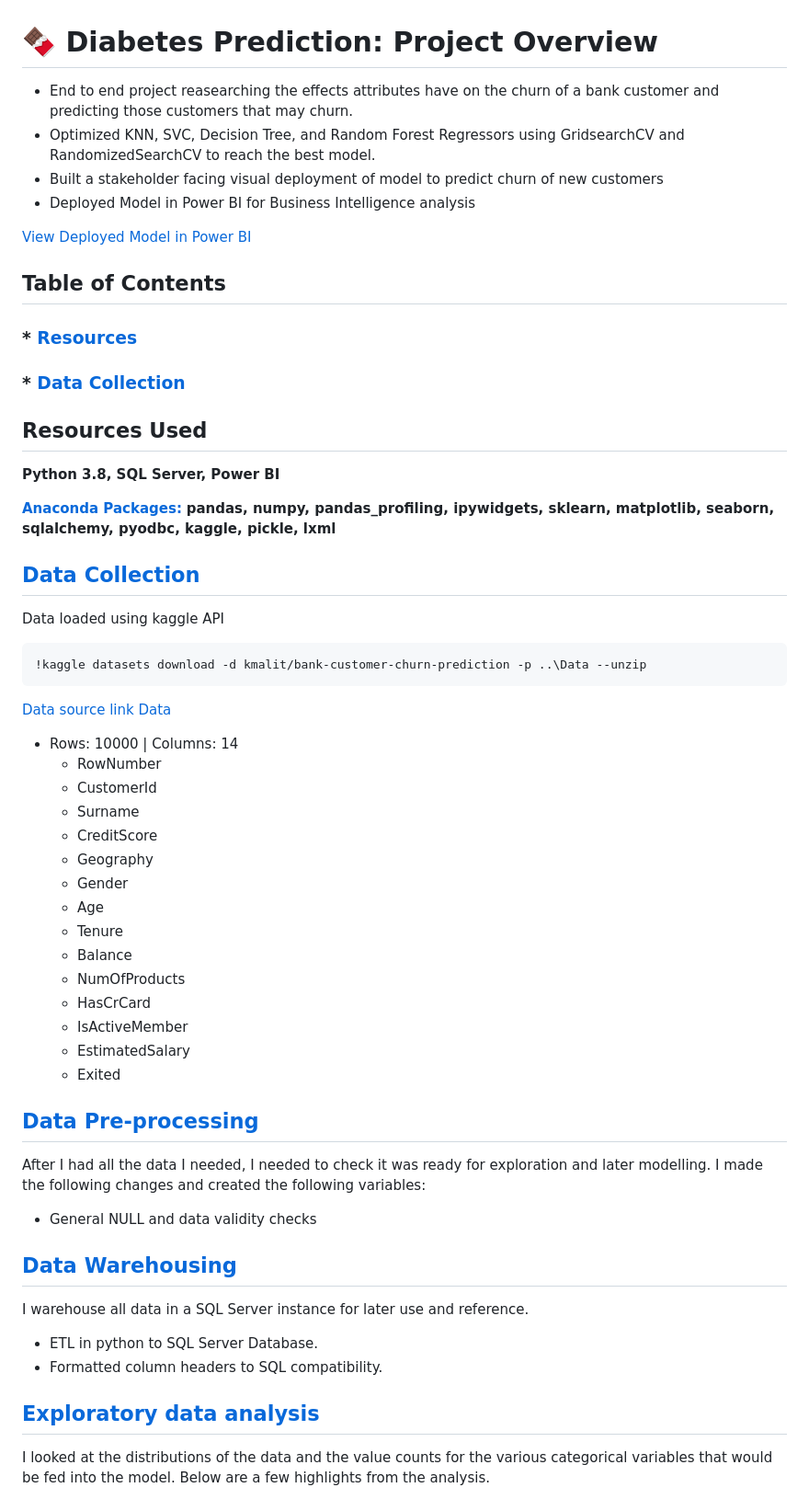
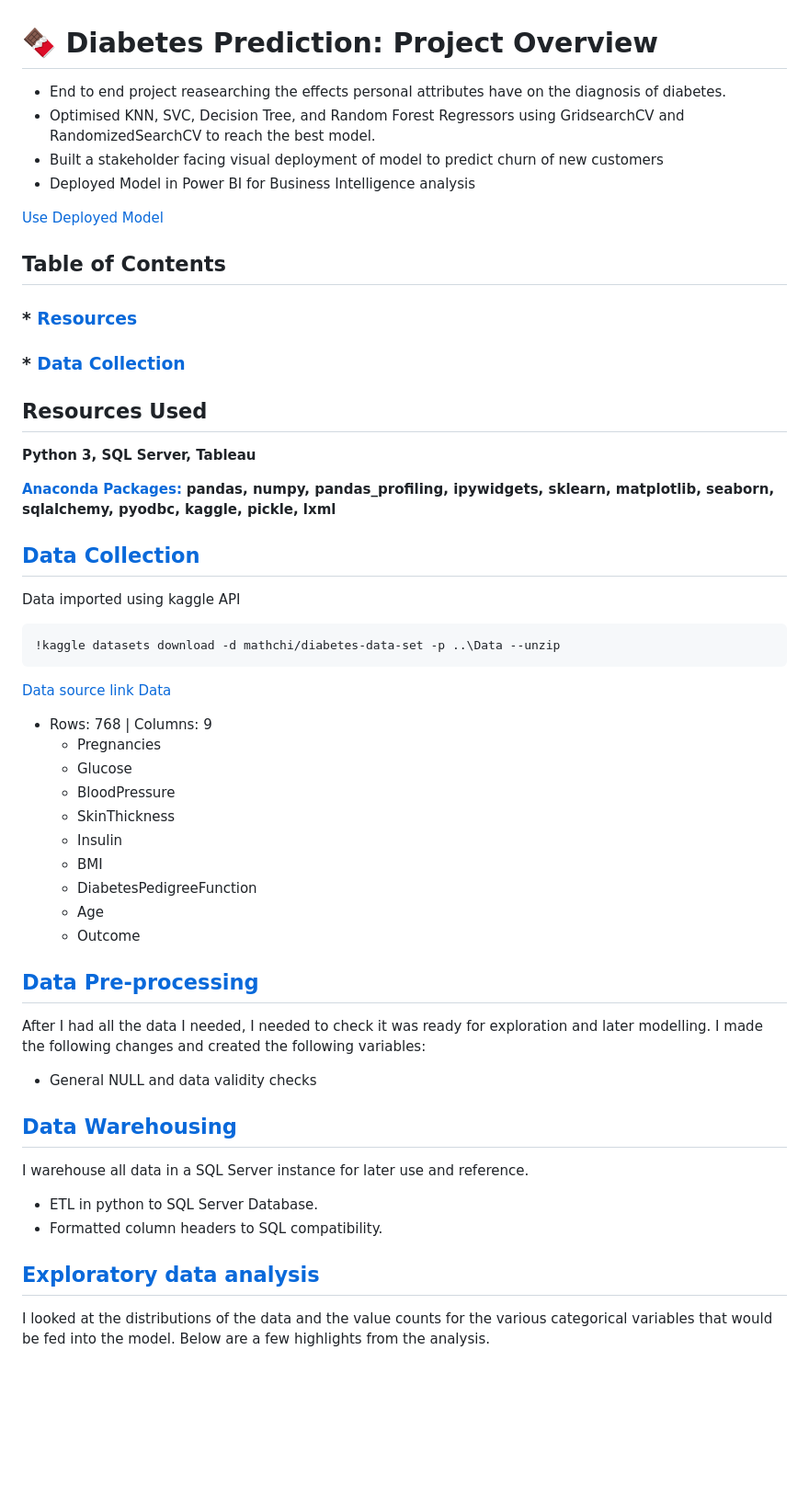
Before and after one commit to MattithyahuData/P7-Diabetes-Prediction, a Markdown page: README.md, the part around the change printed below. Shown: that part at 92% size. GitHub-like rendering; blank space fills up the shorter version.

````diff
--- a/README.md
+++ b/README.md
@@ -1,11 +1,11 @@
 # 🍫 Diabetes Prediction: Project Overview
-* End to end project reasearching the effects attributes have on the churn of a bank customer and predicting those customers that may churn.
-* Optimized KNN, SVC, Decision Tree, and Random Forest Regressors using GridsearchCV and RandomizedSearchCV to reach the best model.
+* End to end project reasearching the effects personal attributes have on the diagnosis of diabetes.
+* Optimised KNN, SVC, Decision Tree, and Random Forest Regressors using GridsearchCV and RandomizedSearchCV to reach the best model.
 * Built a stakeholder facing visual deployment of model to predict churn of new customers
 * Deployed Model in Power BI for Business Intelligence analysis
 
 
-[View Deployed Model in Power BI](https://app.powerbi.com/view?r=eyJrIjoiNDExYjQ0OTUtNWI5MC00OTQ5LWFlYmUtYjNkMzE1YzE2NmE0IiwidCI6IjYyZWE3MDM0LWI2ZGUtNDllZS1iZTE1LWNhZThlOWFiYzdjNiJ9&pageName=ReportSection)
+[Use Deployed Model](https://p7-diabetes-model.herokuapp.com/)
 
 ## Table of Contents
 ### *   [Resources](#resources)
@@ -14,34 +14,29 @@
 <a name="resources"></a>
 
 ## Resources Used
-**Python 3.8, SQL Server, Power BI**
+**Python 3, SQL Server, Tableau**
 
 [**Anaconda Packages:**](requirements.txt) **pandas, numpy, pandas_profiling, ipywidgets, sklearn, matplotlib, seaborn, sqlalchemy, pyodbc, kaggle, pickle, lxml**
 
 
 <a name="DataCollection"></a>
 
-## [Data Collection](Code/P2_Code.ipynb)
-Data loaded using kaggle API <br>
+## [Data Collection](Code/P7_Code.ipynb)
+Data imported using kaggle API <br>
 ```
-!kaggle datasets download -d kmalit/bank-customer-churn-prediction -p ..\Data --unzip
+!kaggle datasets download -d mathchi/diabetes-data-set -p ..\Data --unzip
 ```
-[Data source link](https://www.kaggle.com/kmalit/bank-customer-churn-prediction)
-[Data](Data/Churn_Modelling.csv)
-*  Rows: 10000 | Columns: 14
-    *   RowNumber
-    *   CustomerId
-    *   Surname
-    *   CreditScore
-    *   Geography
-    *   Gender
+[Data source link](https://www.kaggle.com/mathchi/diabetes-data-set)
+[Data](Data/diabetes.csv)
+*  Rows: 768 | Columns: 9
+    *   Pregnancies
+    *   Glucose
+    *   BloodPressure
+    *   SkinThickness
+    *   Insulin
+    *   BMI
+    *   DiabetesPedigreeFunction
     *   Age
-    *   Tenure
-    *   Balance
-    *   NumOfProducts
-    *   HasCrCard
-    *   IsActiveMember
-    *   EstimatedSalary
-    *   Exited
+    *   Outcome
 
 
````
Also changed, not shown: other parts of README.md (+3 -3 lines), images/Crossvalidation.png, images/histogramdistribution.png (added), 2 other files.
